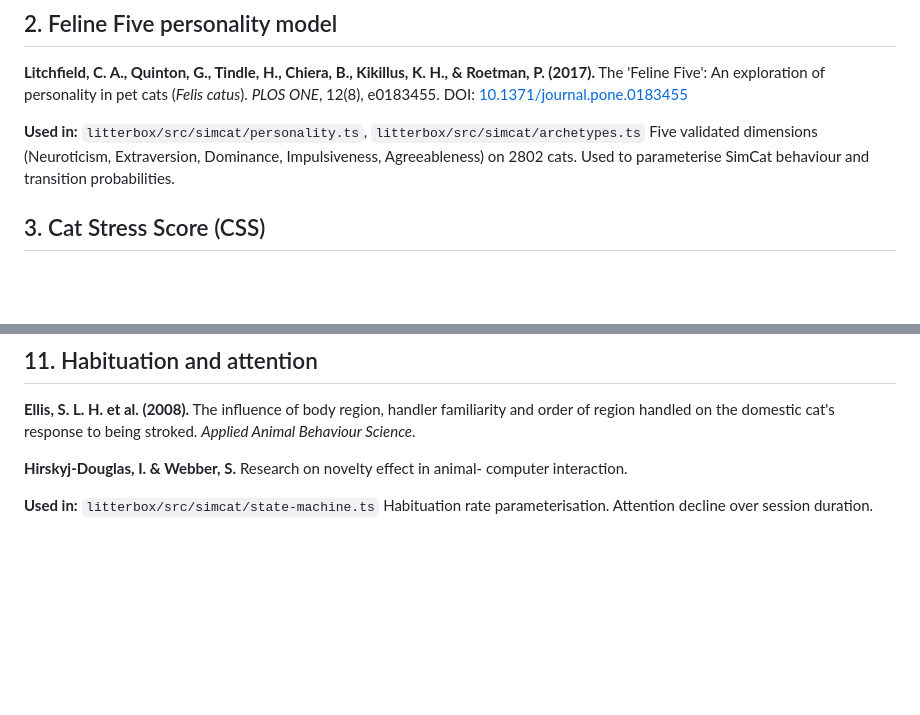
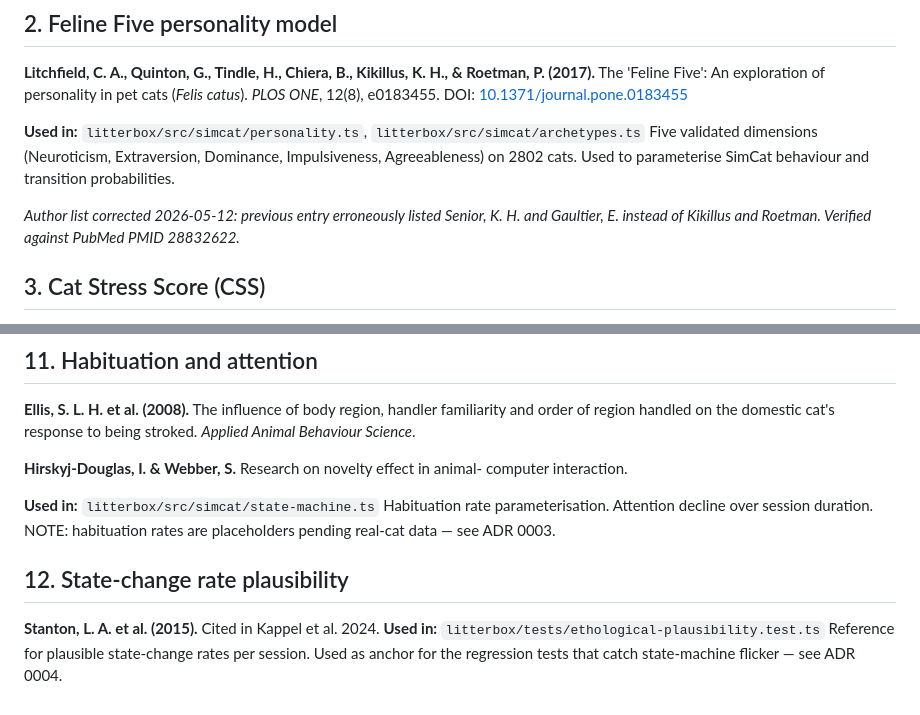
Before and after one commit to avalyset/chatcat, a Markdown page: CITATIONS.md, 2 parts joined by grey strips. Rendered like a GitHub page; blank space fills up the shorter version.

Commit message:
docs: document Litchfield correction, ADR 0003 habituation note, and Stanton 2015 reference in CITATIONS.md

```diff
--- a/CITATIONS.md
+++ b/CITATIONS.md
@@ -26,6 +26,10 @@ DOI: [10.1371/journal.pone.0183455](https://doi.org/10.1371/journal.pone.0183455
 Five validated dimensions (Neuroticism, Extraversion, Dominance, Impulsiveness,
 Agreeableness) on 2802 cats. Used to parameterise SimCat behaviour and
 transition probabilities.
+
+*Author list corrected 2026-05-12: previous entry erroneously listed Senior,
+K. H. and Gaultier, E. instead of Kikillus and Roetman. Verified against
+PubMed PMID 28832622.*
 
 ## 3. Cat Stress Score (CSS)
 
@@ -119,3 +123,11 @@ computer interaction.
 
 **Used in:** `litterbox/src/simcat/state-machine.ts`
 Habituation rate parameterisation. Attention decline over session duration.
+NOTE: habituation rates are placeholders pending real-cat data — see ADR 0003.
+
+## 12. State-change rate plausibility
+
+**Stanton, L. A. et al. (2015).** Cited in Kappel et al. 2024.
+**Used in:** `litterbox/tests/ethological-plausibility.test.ts`
+Reference for plausible state-change rates per session. Used as anchor for
+the regression tests that catch state-machine flicker — see ADR 0004.
```
